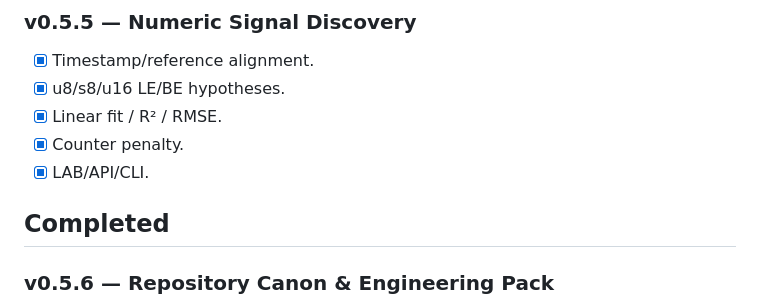
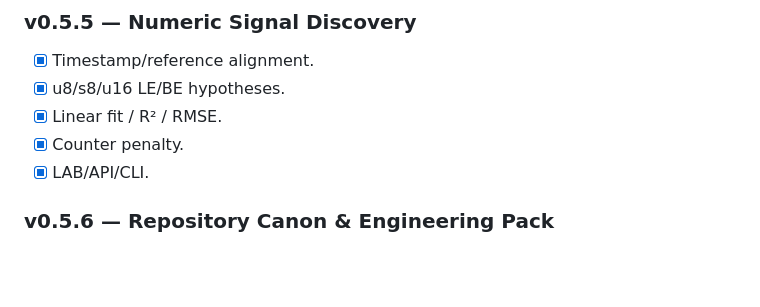
Before and after one commit to chup1runov/mgo-brain, a Markdown page: docs/ROADMAP.md, the part around the change. GitHub-like rendering; blank space fills up the shorter version.

```diff
--- a/docs/ROADMAP.md
+++ b/docs/ROADMAP.md
@@ -50,8 +50,6 @@
 - [x] Linear fit / R² / RMSE.
 - [x] Counter penalty.
 - [x] LAB/API/CLI.
-
-## Completed
 
 ### v0.5.6 — Repository Canon & Engineering Pack
 - [x] MGO Brain repo-first project policy.
```
Also changed, not shown: docs/PROJECT_HANDOFF.md (+1 -1 lines).
